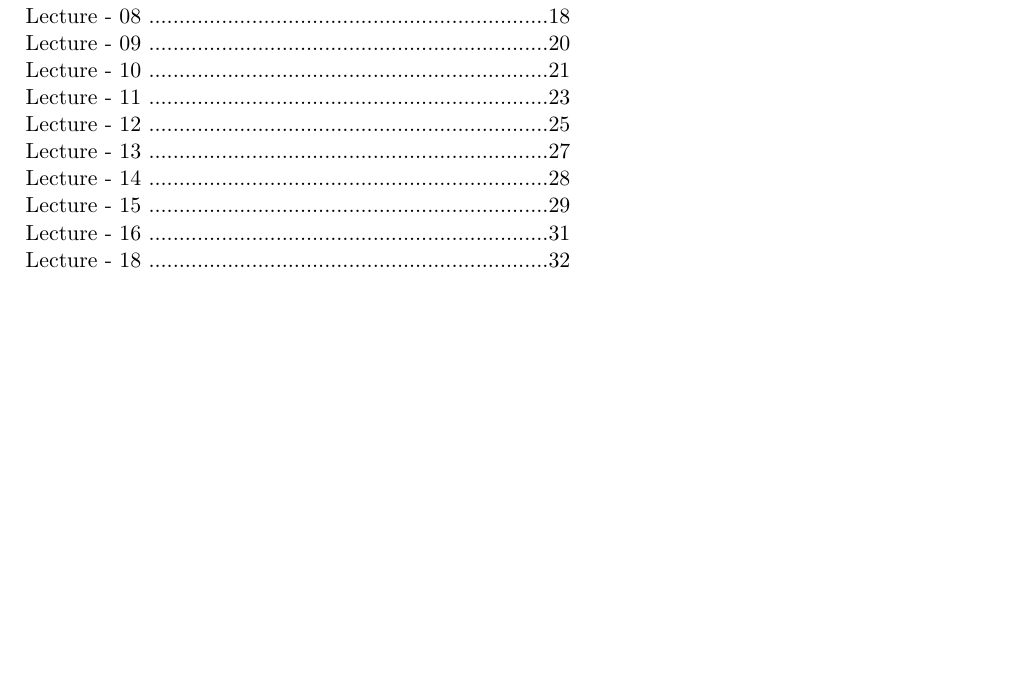
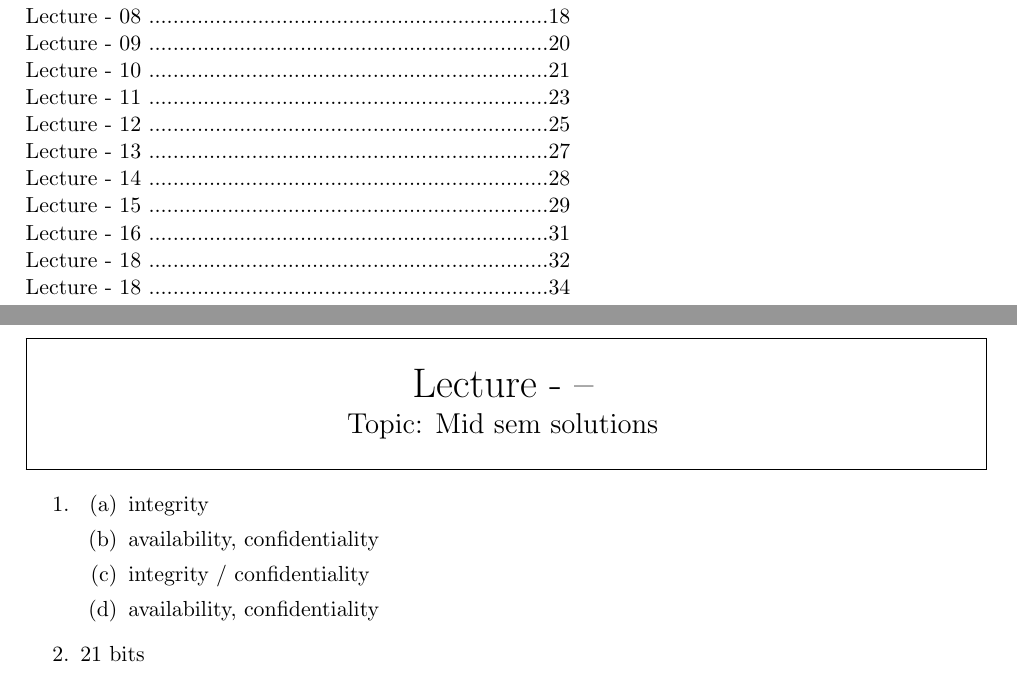
Before and after one commit to kavin-arvind/CS745, a LaTeX document (notes.tex): part of page 1 of 33 before the commit and two parts of pages 1 and 34 of 34 after it, the two joined at a grey line, cut so that both start at the same text, the shorter picture padded with empty space. Compiled offline with pdfLaTeX.

Commit message:
answers_midsem

```diff
--- a/notes.tex
+++ b/notes.tex
@@ -1622,5 +1622,22 @@ Its read write flow model.
 \section*{Information Leaking}
 What if the algorithm is correct, but its implemented wrongly which leads to information leakage. This is called a Bug. We can identify this by methods like Static Analysis. We can dry run(i.e, mentally run it and see for implementation bugs) the code.
 
+\clearpage% Lecture 13 on 7 - 03 - 2024
+\noindent\tbox{18}{
+\begin{center}
+    \huge Lecture - -- \\
+    \Large Topic: Mid sem solutions
+\end{center}
+}
+
+\begin{enumerate}
+  \item \begin{enumerate}
+          \item integrity
+          \item availability, confidentiality
+          \item integrity / confidentiality
+          \item availability, confidentiality
+        \end{enumerate}
+  \item 21 bits
+\end{enumerate}
 
 \end{document}
```
Also changed, not shown: notes.pdf.
